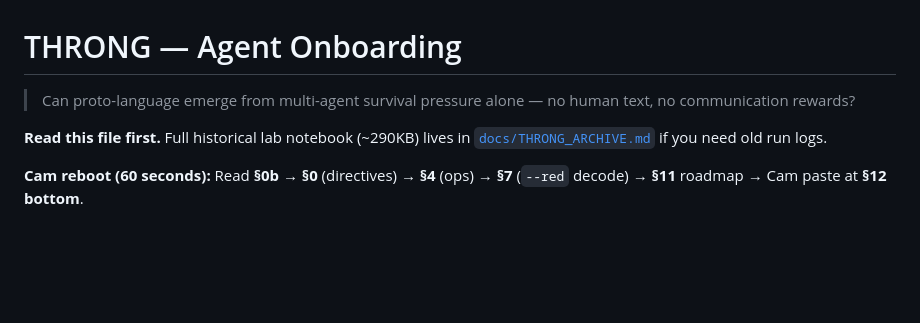
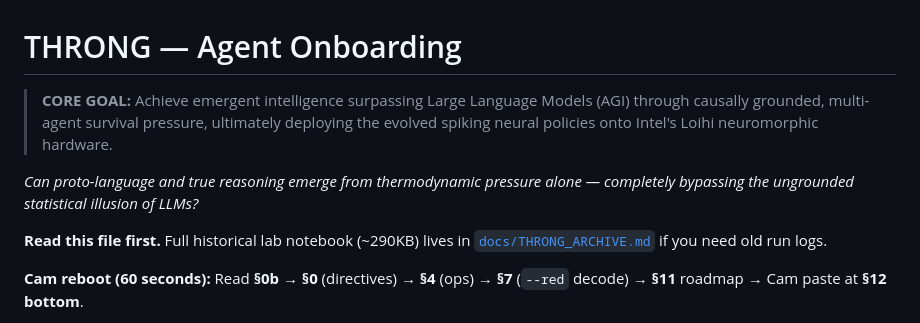
Before and after one commit to overlordxrz-source/throng, a Markdown page: THRONG.md, the part around the change. Rendered like a GitHub page; blank space fills up the shorter version.

Commit message:
docs: Update core mission statement to reflect AGI and Intel Loihi neuromorphic deployment goals

```diff
--- a/THRONG.md
+++ b/THRONG.md
@@ -1,6 +1,8 @@
 # THRONG — Agent Onboarding
 
-> Can proto-language emerge from multi-agent survival pressure alone — no human text, no communication rewards?
+> **CORE GOAL:** Achieve emergent intelligence surpassing Large Language Models (AGI) through causally grounded, multi-agent survival pressure, ultimately deploying the evolved spiking neural policies onto Intel's Loihi neuromorphic hardware.
+
+*Can proto-language and true reasoning emerge from thermodynamic pressure alone — completely bypassing the ungrounded statistical illusion of LLMs?*
 
 **Read this file first.** Full historical lab notebook (~290KB) lives in [`docs/THRONG_ARCHIVE.md`](docs/THRONG_ARCHIVE.md) if you need old run logs.
 
```
